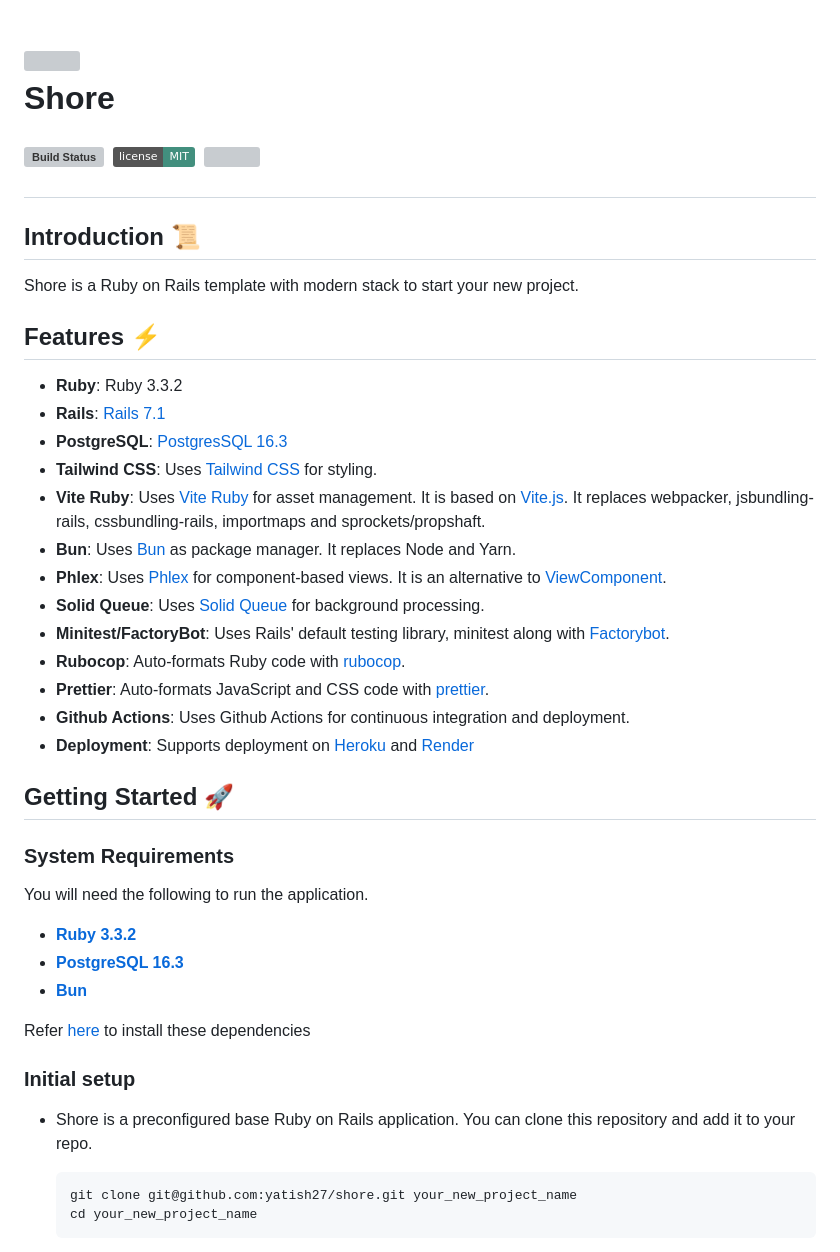
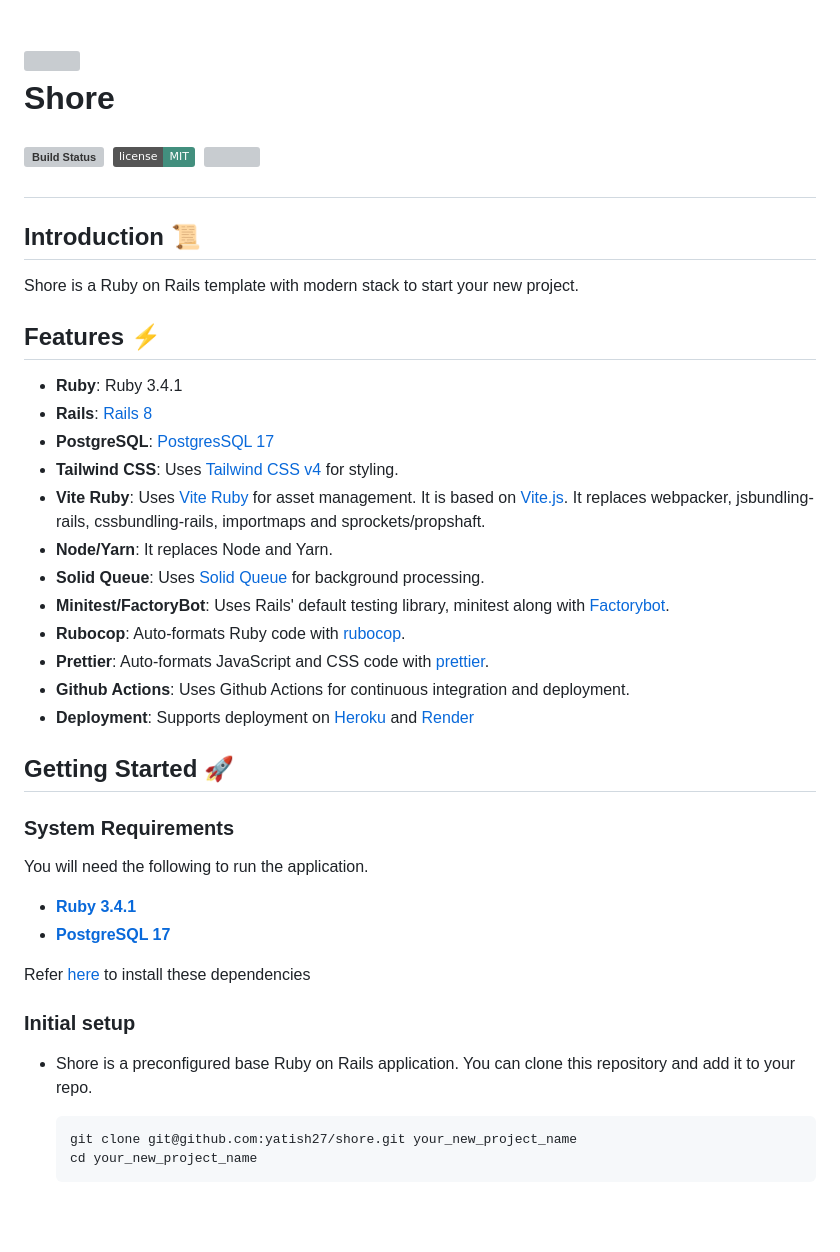
Before and after one commit to yatish27/shore, a Markdown page: README.md, the part around one of its changes. Rendered like a GitHub page; badges without logos; blank space fills up the shorter version; grey boxes are pictures that could not be loaded.

````diff
--- a/README.md
+++ b/README.md
@@ -3,7 +3,7 @@
     <img src="https://github.com/yatish27/shore/assets/1014383/fbad8ed2-9510-4693-a342-4bafa515b164" width="128px"/>
   </a>
 
-  Shore
+Shore
 
   <p align="left">
     <a href="https://github.com/yatish27/shore/actions">
@@ -22,13 +22,12 @@ Shore is a Ruby on Rails template with modern stack to start your new project.
 
 ## Features ⚡️
 
-- **Ruby**: Ruby 3.3.2
-- **Rails**: [Rails 7.1](https://rubyonrails.org)
-- **PostgreSQL**: [PostgresSQL 16.3](https://www.postgresql.org)
-- **Tailwind CSS**: Uses [Tailwind CSS](https://tailwindcss.com) for styling.
+- **Ruby**: Ruby 3.4.1
+- **Rails**: [Rails 8](https://rubyonrails.org)
+- **PostgreSQL**: [PostgresSQL 17](https://www.postgresql.org)
+- **Tailwind CSS**: Uses [Tailwind CSS v4](https://tailwindcss.com) for styling.
 - **Vite Ruby**: Uses [Vite Ruby](https://vite-ruby.netlify.app) for asset management. It is based on [Vite.js](https://vitejs.dev). It replaces webpacker, jsbundling-rails, cssbundling-rails, importmaps and sprockets/propshaft.
-- **Bun**: Uses [Bun](https://bun.sh/) as package manager. It replaces Node and Yarn.
-- **Phlex**: Uses [Phlex](https://www.phlex.fun) for component-based views. It is an alternative to [ViewComponent](https://viewcomponent.org).
+- **Node/Yarn**: It replaces Node and Yarn.
 - **Solid Queue**: Uses [Solid Queue](https://github.com/rails/solid_queue) for background processing.
 - **Minitest/FactoryBot**: Uses Rails' default testing library, minitest along with [Factorybot](https://github.com/thoughtbot/factory_bot).
 - **Rubocop**: Auto-formats Ruby code with [rubocop](https://rubocop.org).
@@ -36,21 +35,21 @@ Shore is a Ruby on Rails template with modern stack to start your new project.
 - **Github Actions**: Uses Github Actions for continuous integration and deployment.
 - **Deployment**: Supports deployment on [Heroku](https://www.heroku.com/platform) and [Render](https://render.com)
 
-
 ## Getting Started 🚀
 
+### System Requirements
 
-### System Requirements
 You will need the following to run the application.
 
-- [**Ruby 3.3.2**](./docs/installing_prerequisites.md#ruby)
-- [**PostgreSQL 16.3**](./docs/installing_prerequisites.md#postgresql)
-- [**Bun**](./docs/installing_prerequisites.md#bun)
+- [**Ruby 3.4.1**](./docs/installing_prerequisites.md#ruby)
+- [**PostgreSQL 17**](./docs/installing_prerequisites.md#postgresql)
 
 Refer [here](./docs/installing_prerequisites.md) to install these dependencies
 
 ### Initial setup
+
 - Shore is a preconfigured base Ruby on Rails application. You can clone this repository and add it to your repo.
+
   ```bash
   git clone git@github.com:yatish27/shore.git your_new_project_name
   cd your_new_project_name
````
Also changed, not shown: other parts of README.md (+8 -1 lines).
